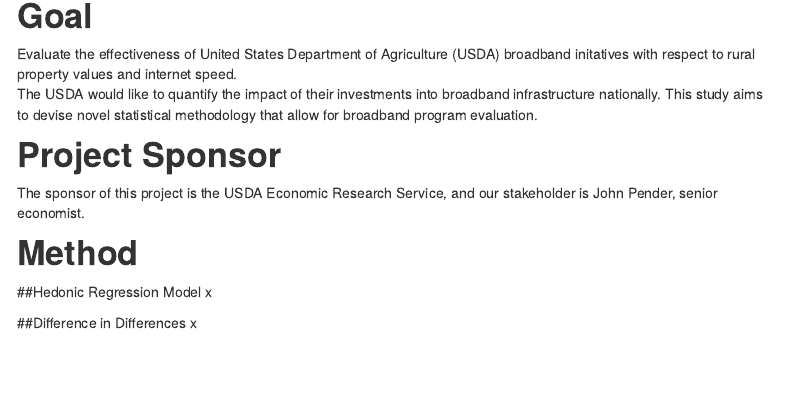
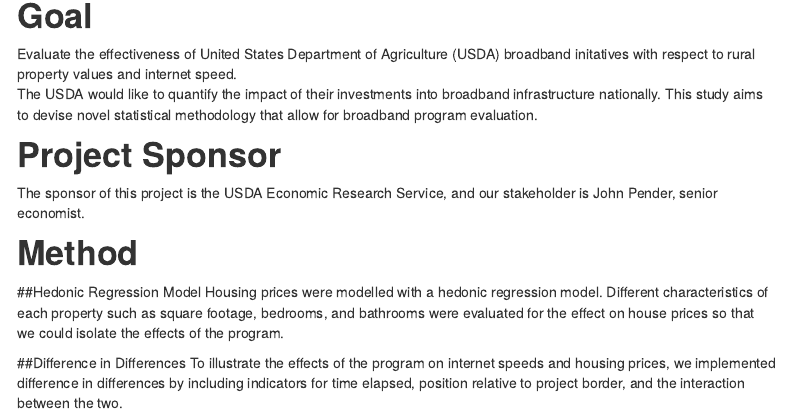
Before and after one commit to DSPG-Young-Scholars-Program/dspg22ers, an R Markdown document (src/web/index.Rmd): the page in a window 1100 px wide, from 490 px down. Rendered offline with R 4.5, knitr and Pandoc, with nearby package versions; menus at the side of the page are left out.

Commit message:
Update index.Rmd

```diff
--- a/src/web/index.Rmd
+++ b/src/web/index.Rmd
@@ -17,10 +17,10 @@
 
 # **Method**
 ##Hedonic Regression Model
-x
+Housing prices were modelled with a hedonic regression model. Different characteristics of each property such as square footage, bedrooms, and bathrooms were evaluated for the effect on house prices so that we could isolate the effects of the program.
 
 ##Difference in Differences
-x
+To illustrate the effects of the program on internet speeds and housing prices, we implemented difference in differences by including indicators for time elapsed, position relative to project border, and the interaction between the two.
 
 
 
```
